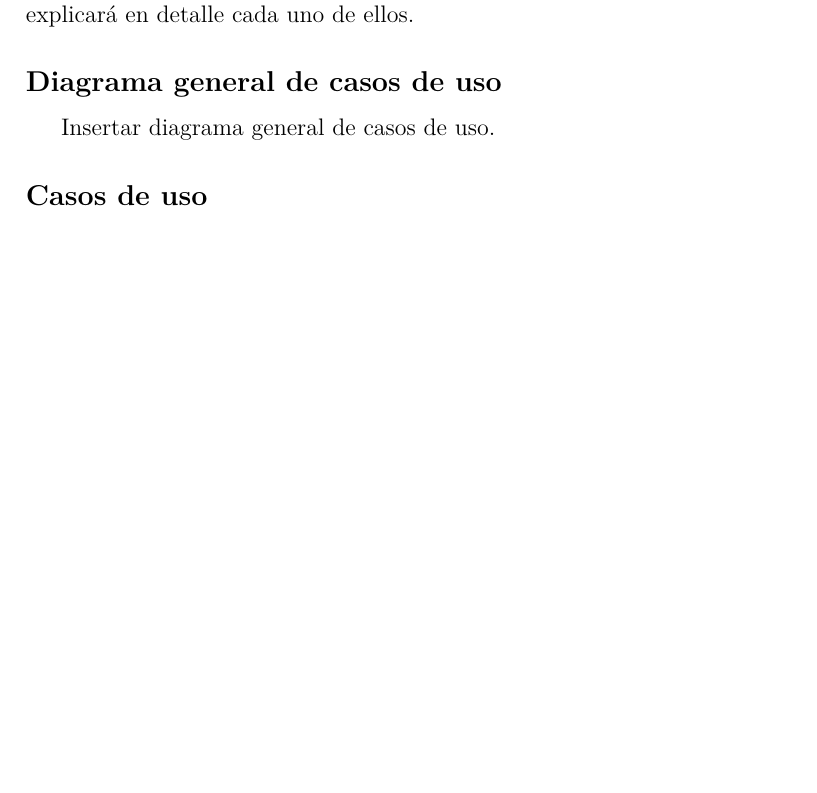
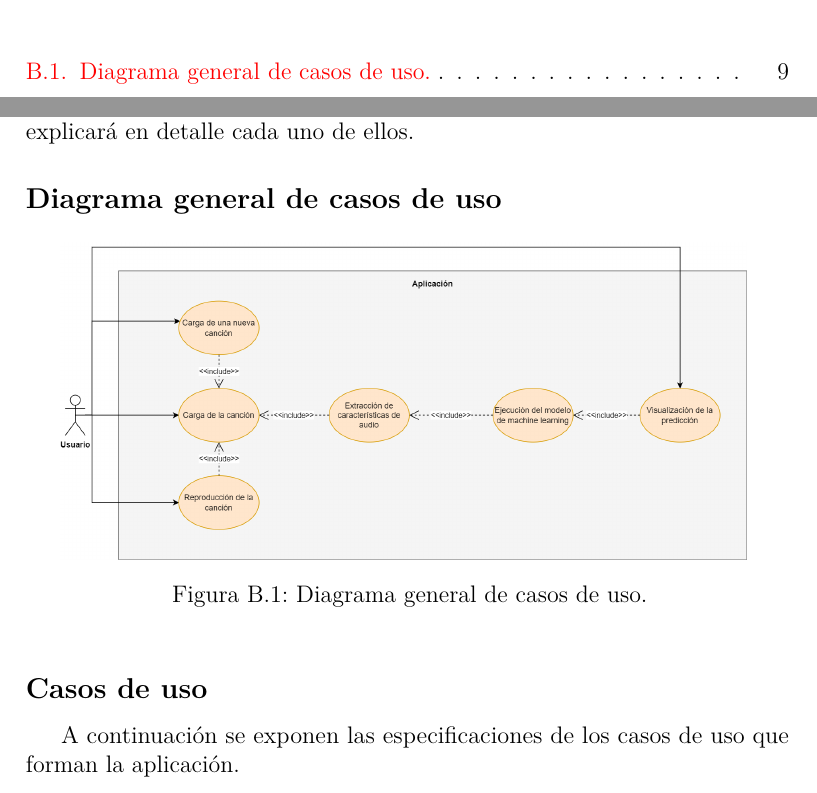
Before and after one commit to jle1001/AI-Music, a LaTeX book (docs/latex/anexos.tex, which reads docs/latex/tex/B_Requisitos.tex): part of page 15 of 30 before the commit and two parts of pages 5 and 15 of 30 after it, the two joined at a grey line, cut at the place of the change, the shorter picture padded with empty space. Compiled offline with pdfLaTeX.

Commit message:
[S14] add general use case diagram

```diff
--- a/docs/latex/tex/B_Requisitos.tex
+++ b/docs/latex/tex/B_Requisitos.tex
@@ -74,9 +74,11 @@ En este sección se mostrará el diagrama general de casos de uso y se explicar
 
 \subsection{Diagrama general de casos de uso}
 
-Insertar diagrama general de casos de uso.
+\imagen{Diagrama_general_de_casos_de_uso}{Diagrama general de casos de uso.}
 
 \subsection{Casos de uso}
+
+A continuación se exponen las especificaciones de los casos de uso que forman la aplicación.
 
 % Caso de Uso 1 -> Carga de la canción
 \begin{table}[p]
```
Also changed, not shown: docs/latex/anexos.pdf, docs/latex/img/Diagrama_general_de_casos_de_uso.png (added), 1 other file.
